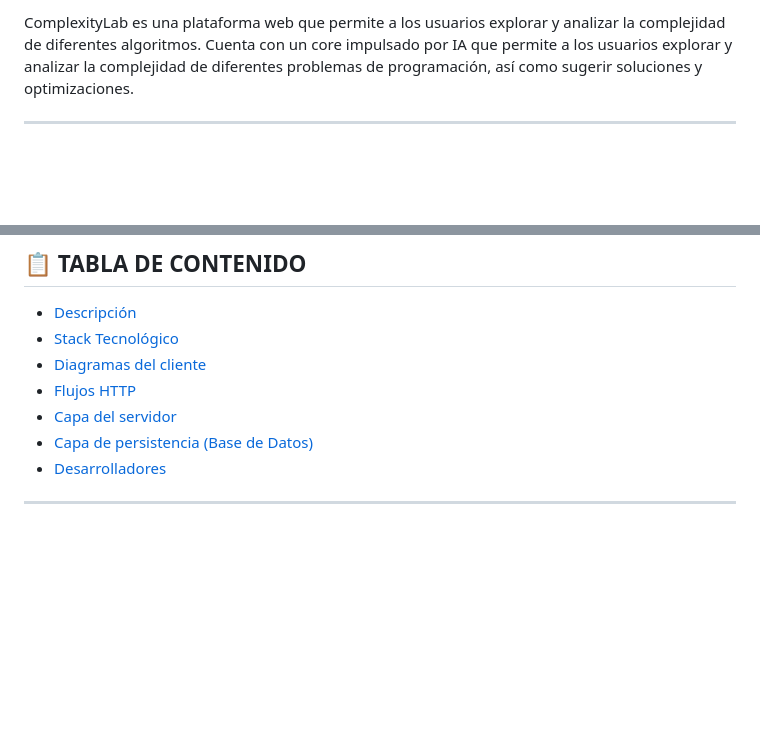
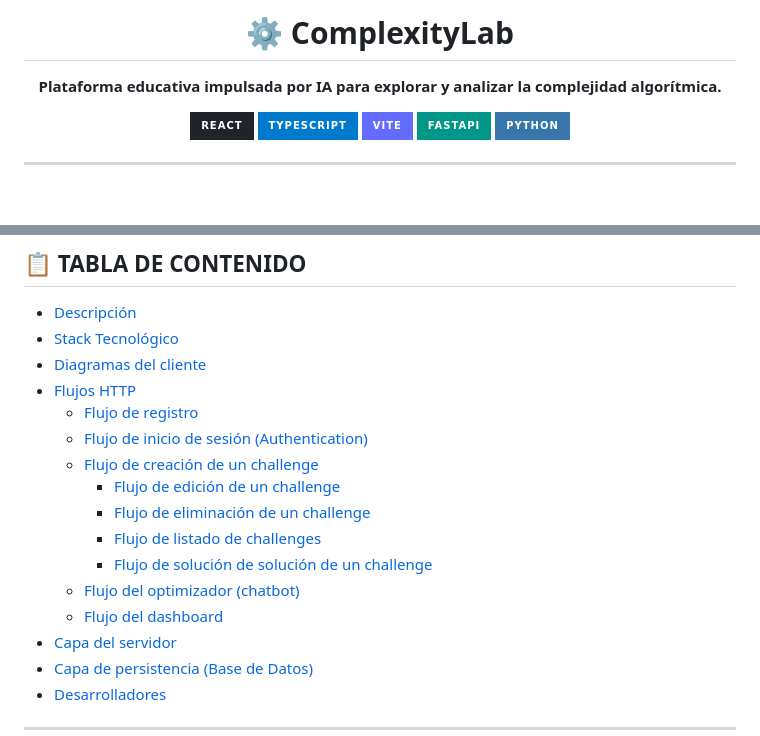
Before and after one commit to Loperaa-Juan/proyecto_prog_web, a Markdown page: README.md, 2 parts joined by grey strips. Drawn GitHub-style; badges without logos; blank space fills up the shorter version.

Commit message:
fix: Apariencia del titulo y tabla de contenido con los flujos HTTP

```diff
--- a/README.md
+++ b/README.md
@@ -2,4 +2,12 @@
 
-ComplexityLab es una plataforma web que permite a los usuarios explorar y analizar la complejidad de diferentes algoritmos. Cuenta con un core impulsado por IA que permite a los usuarios explorar y analizar la complejidad de diferentes problemas de programación, así como sugerir soluciones y optimizaciones.
+# ⚙️ ComplexityLab
+
+**Plataforma educativa impulsada por IA para explorar y analizar la complejidad algorítmica.**
+
+[![React](https://img.shields.io/badge/React-20232A?style=for-the-badge&logo=react&logoColor=61DAFB)](https://reactjs.org/)
+[![TypeScript](https://img.shields.io/badge/TypeScript-007ACC?style=for-the-badge&logo=typescript&logoColor=white)](https://www.typescriptlang.org/)
+[![Vite](https://img.shields.io/badge/Vite-646CFF?style=for-the-badge&logo=vite&logoColor=white)](https://vitejs.dev/)
+[![FastAPI](https://img.shields.io/badge/FastAPI-009688?style=for-the-badge&logo=fastapi&logoColor=white)](https://fastapi.tiangolo.com/)
+[![Python](https://img.shields.io/badge/Python-3776AB?style=for-the-badge&logo=python&logoColor=white)](https://www.python.org/)
 
 ---
@@ -10,6 +24,15 @@ ComplexityLab es una plataforma web que permite a los usuarios explorar y analiz
 - [Stack Tecnológico](#stack-tecnológico)
 - [Diagramas del cliente](#diagramas-del-cliente)
 - [Flujos HTTP](#flujos-http)
+  - [Flujo de registro](#1-flujo-de-registro)
+  - [Flujo de inicio de sesión (Authentication)](#2-flujo-de-inicio-de-sesión-authentication)
+  - [Flujo de creación de un challenge](#3-flujo-de-creación-de-un-challenge)
+    - [Flujo de edición de un challenge](#31-flujo-de-edición-de-un-challenge)
+    - [Flujo de eliminación de un challenge](#32-flujo-de-eliminación-de-un-challenge)
+    - [Flujo de listado de challenges](#33-flujo-de-listado-de-challenges)
+    - [Flujo de solución de solución de un challenge](#34-flujo-de-solución-de-un-challenge)
+  - [Flujo del optimizador (chatbot)](#4-flujo-del-optimizador-de-código-chatbot)
+  - [Flujo del dashboard](#5-flujo-del-dashboard)
 - [Capa del servidor](#capa-del-servidor)
 - [Capa de persistencia (Base de Datos)](#capa-de-persistencia)
 - [Desarrolladores](#desarrolladores)
```
Also changed, not shown: other parts of README.md (+7 -1 lines).
